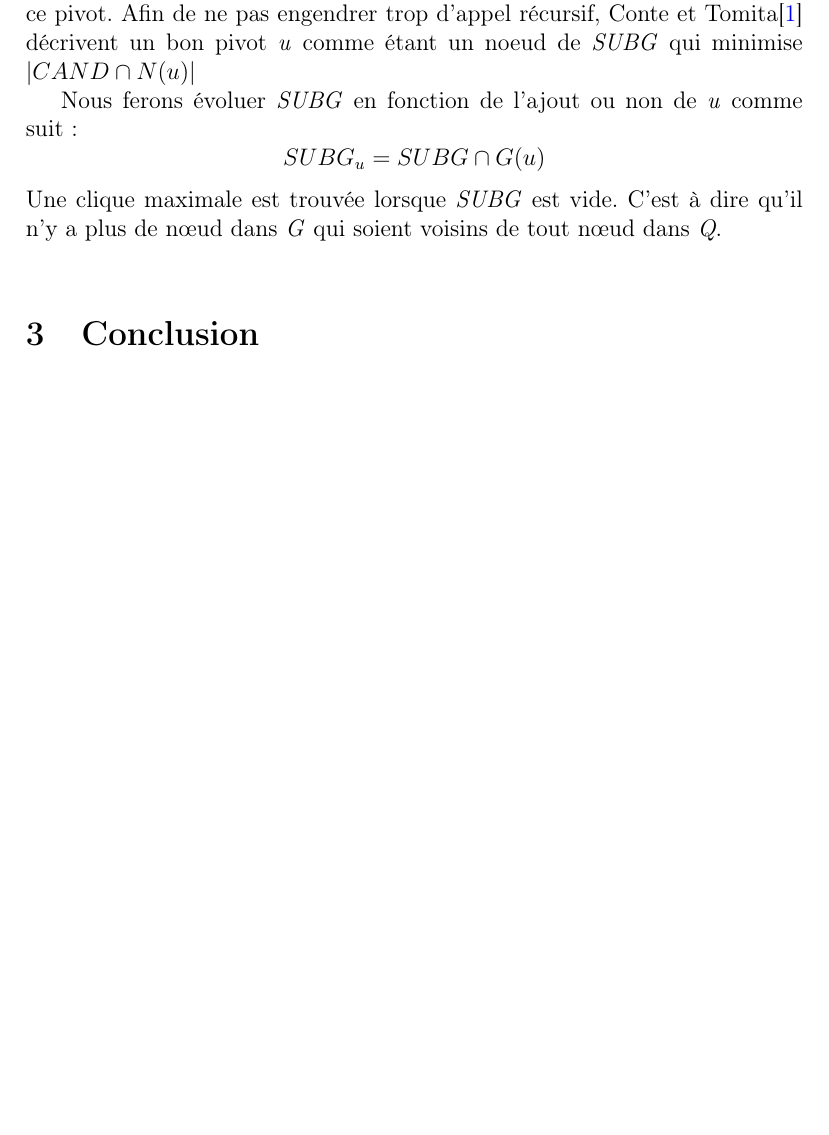
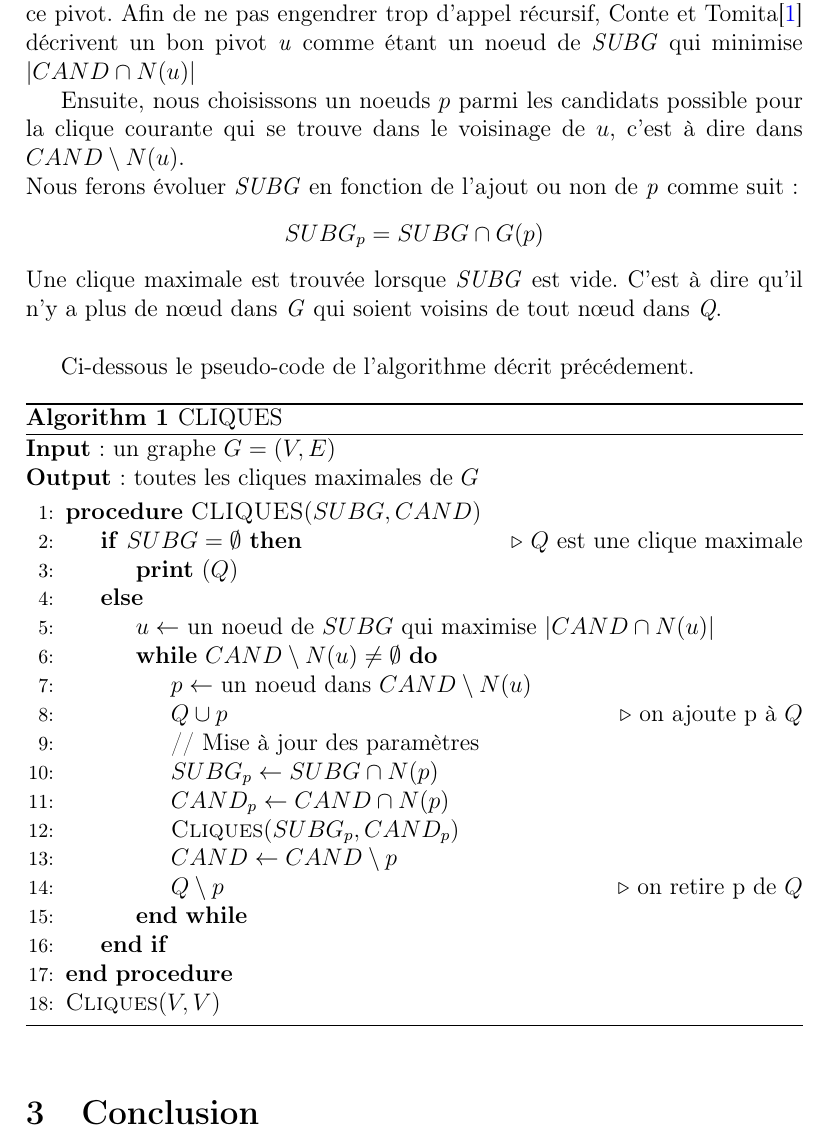
Before and after one commit to VirgilSurin/projet-m1, a LaTeX document (rapport/rapport.tex): part of page 5 of 6, cut so that both start at the same text, the shorter picture padded with empty space. Compiled offline with pdfLaTeX.

Commit message:
pseudo code for CLIQUES

```diff
--- a/rapport/rapport.tex
+++ b/rapport/rapport.tex
@@ -145,12 +144,44 @@ Initialiement, $ SUBG \leftarrow V $ et $ CAND \leftarrow V $. L'objectif est d'
 Soit $ Q = \{v_1, v_2, ..., v_d\} $ la clique courante.
 Alors $ SUBG = V \cap N(v_1) \cap N(v_2) \cap ... \cap N(v_d)$, c'est à dire l'ensemble des nœuds voisins de tout nœud appartenant à \emph{Q}. L'algorithme selectionne alors  un noeud $ u \in SUBG $ et l'ajoute à \emph{Q} et ceci pour tout nœud dans \emph{SUBG}. Cela egendre un appel récursif avec $ SUBG = SUBG \cap N(u) $. \emph{u} sera retiré de \emph{CAND} après l'exécution de l'appel récursif lors du \textit{backtracking}. \\
 
-Le noeud \emph{u} choisi est appelé le \textit{pivot}. Il existe plusieurs facon de choisir ce pivot. Afin de ne pas engendrer trop d'appel récursif, Conte et Tomita\cite{contetomita} décrivent un bon pivot \emph{u} comme étant un noeud de \emph{SUBG} qui minimise $ | CAND \cap N(u) |$
+Le noeud \emph{u} choisi est appelé le \textit{pivot}. Il existe
+plusieurs facon de choisir ce pivot. Afin de ne pas engendrer trop
+d'appel récursif, Conte et Tomita\cite{contetomita} décrivent un bon
+pivot \emph{u} comme étant un noeud de \emph{SUBG} qui minimise
+$ | CAND \cap N(u) |$
 
 
+Ensuite, nous choisissons un noeuds $ p $ parmi les candidats possible
+pour la clique courante qui se trouve dans le voisinage de $ u $,
+c'est à dire dans $ CAND \setminus N(u) $.\\
+Nous ferons évoluer \emph{SUBG} en fonction de l'ajout ou non de \emph{p} comme suit : $$ SUBG_p = SUBG \cap G(p) $$ Une clique maximale est trouvée lorsque \emph{SUBG} est vide. C'est à dire qu'il n'y a plus de nœud dans \emph{G} qui soient voisins de tout nœud dans \emph{Q}. \\
 
-Nous ferons évoluer \emph{SUBG} en fonction de l'ajout ou non de \emph{u} comme suit : $$ SUBG_u = SUBG \cap G(u) $$ Une clique maximale est trouvée lorsque \emph{SUBG} est vide. C'est à dire qu'il n'y a plus de nœud dans \emph{G} qui soient voisins de tout nœud dans \emph{Q}. \\
-
+Ci-dessous le pseudo-code de l'algorithme décrit précédement.
+\begin{algorithm}
+  \caption{CLIQUES}
+  \textbf{Input}: un graphe $G = (V,E)$\\
+  \textbf{Output}: toutes les cliques maximales de $G$
+  \begin{algorithmic}[1]
+    \Procedure{CLIQUES}{$SUBG, CAND$}
+      \If{$SUBG = \emptyset$} \Comment{$Q$ est une clique maximale}
+        \State \textbf{print} ($ Q $)
+      \Else
+        \State $u \gets$ un noeud de $SUBG$ qui maximise $|CAND \cap N(u)|$
+        \While{$CAND \setminus N(u) \neq \emptyset$}
+          \State $p \gets$ un noeud dans $CAND \setminus N(u)$
+          \State $ Q \cup p $ \Comment{on ajoute p à $Q$}
+          \State // Mise à jour des paramètres
+          \State $SUBG_p \gets SUBG \cap N(p)$
+          \State $CAND_p \gets CAND \cap N(p)$
+          \State \Call{Cliques}{$SUBG_p, CAND_p$}
+          \State $CAND \gets CAND \setminus {p}$
+          \State $ Q \setminus p $ \Comment{on retire p de $Q$}
+        \EndWhile
+      \EndIf
+    \EndProcedure
+    \State \Call{Cliques}{$V,V$}
+  \end{algorithmic}
+\end{algorithm}
 
 \section{Conclusion}
 
```
Also changed, not shown: rapport/rapport.tex (6 more changed lines), 1 other file.
